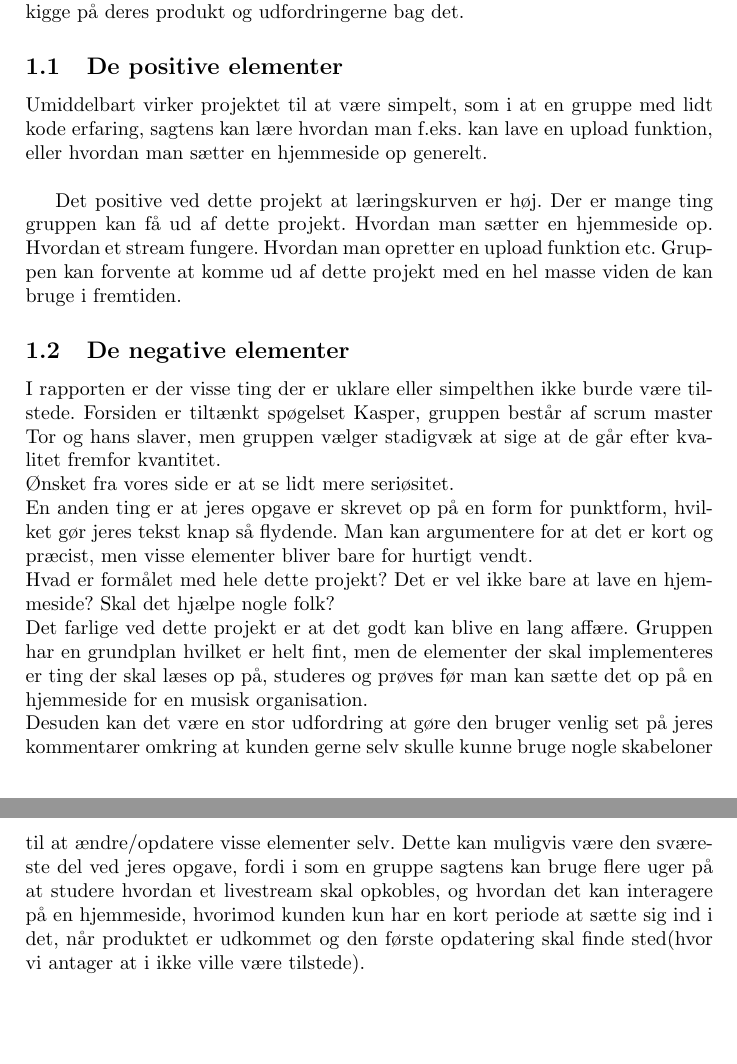
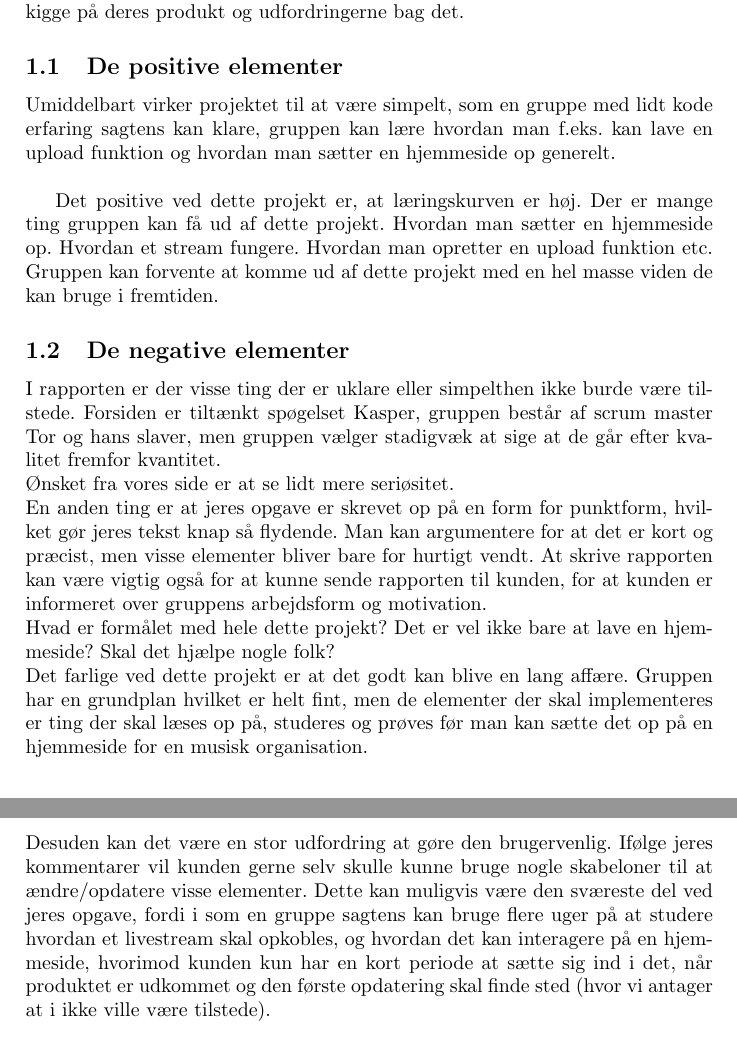
Before and after one commit to yunus73/PROJECT-BEETLE, a LaTeX document (Delrapport 1/Feedback-ProjectEcho.tex): two parts of pages 1 and 2 of 2, joined at a grey line, cut so that both start at the same text. Compiled offline with pdfLaTeX.

Commit message:
review of the review

```diff
--- a/Delrapport 1/Feedback-ProjectEcho.tex
+++ b/Delrapport 1/Feedback-ProjectEcho.tex
@@ -30,21 +30,21 @@
 Vores gruppe har taget udgangspunkt i dokumentet "ReviewTeknikken" fundet på Absalon, som beskriver de grundlæggende principper bag en review. Vi vurdere derfor projektet med et neutralt synspunkt og dermed få en uvildig vurdering.
 Vi vil selvfølgelig slå ned på ting som kunne beskrives mere præcist i opgaveteksten, som vi i gruppen finder vigtige, men først og fremmest vil vi kigge på deres produkt og udfordringerne bag det.
 \subsection{De positive elementer}
-Umiddelbart virker projektet til at være simpelt, som i at en gruppe med lidt kode erfaring, sagtens kan lære hvordan man f.eks. kan lave en upload funktion, eller hvordan man sætter en hjemmeside op generelt. \\
+Umiddelbart virker projektet til at være simpelt, som en gruppe med lidt kode erfaring sagtens kan klare, gruppen kan lære hvordan man f.eks. kan lave en upload funktion og hvordan man sætter en hjemmeside op generelt. \\
 
-Det positive ved dette projekt at læringskurven er høj. Der er mange ting gruppen kan få ud af dette projekt. Hvordan man sætter en hjemmeside op. Hvordan et stream fungere. Hvordan man opretter en upload funktion etc. Gruppen kan forvente at komme ud af dette projekt med en hel masse viden de kan bruge i fremtiden.
+Det positive ved dette projekt er, at læringskurven er høj. Der er mange ting gruppen kan få ud af dette projekt. Hvordan man sætter en hjemmeside op. Hvordan et stream fungere. Hvordan man opretter en upload funktion etc. Gruppen kan forvente at komme ud af dette projekt med en hel masse viden de kan bruge i fremtiden.
 
 
 \subsection{De negative elementer}
 I rapporten er der visse ting der er uklare eller simpelthen ikke burde være tilstede. Forsiden er tiltænkt spøgelset Kasper, gruppen består af scrum master Tor og hans slaver, men gruppen vælger stadigvæk at sige at de går efter kvalitet fremfor kvantitet.\\
 Ønsket fra vores side er at se lidt mere seriøsitet.
 \\
-En anden ting er at jeres opgave er skrevet op på en form for punktform, hvilket gør jeres tekst knap så flydende. Man kan argumentere for at det er kort og præcist, men visse elementer bliver bare for hurtigt vendt.\\
+En anden ting er at jeres opgave er skrevet op på en form for punktform, hvilket gør jeres tekst knap så flydende. Man kan argumentere for at det er kort og præcist, men visse elementer bliver bare for hurtigt vendt. At skrive rapporten kan være vigtig også for at kunne sende rapporten til kunden, for at kunden er informeret over gruppens arbejdsform og motivation. \\
 Hvad er formålet med hele dette projekt? Det er vel ikke bare at lave en hjemmeside? Skal det hjælpe nogle folk?
 \\
 Det farlige ved dette projekt er at det godt kan blive en lang affære. Gruppen har en grundplan hvilket er helt fint, men de elementer der skal implementeres er ting der skal læses op på, studeres og prøves før man kan sætte det op på en hjemmeside for en musisk organisation.
 \\
-Desuden kan det være en stor udfordring at gøre den bruger venlig set på jeres kommentarer omkring at kunden gerne selv skulle kunne bruge nogle skabeloner til at ændre/opdatere visse elementer selv. Dette kan muligvis være den sværeste del ved jeres opgave, fordi i som en gruppe sagtens kan bruge flere uger på at studere hvordan et livestream skal opkobles, og hvordan det kan interagere på en hjemmeside, hvorimod kunden kun har en kort periode at sætte sig ind i det, når produktet er udkommet og den første opdatering skal finde sted(hvor vi antager at i ikke ville være tilstede).
+Desuden kan det være en stor udfordring at gøre den brugervenlig. Ifølge jeres kommentarer vil kunden gerne selv skulle kunne bruge nogle skabeloner til at ændre/opdatere visse elementer. Dette kan muligvis være den sværeste del ved jeres opgave, fordi i som en gruppe sagtens kan bruge flere uger på at studere hvordan et livestream skal opkobles, og hvordan det kan interagere på en hjemmeside, hvorimod kunden kun har en kort periode at sætte sig ind i det, når produktet er udkommet og den første opdatering skal finde sted (hvor vi antager at i ikke ville være tilstede).
 
 
 \end{document}
```
